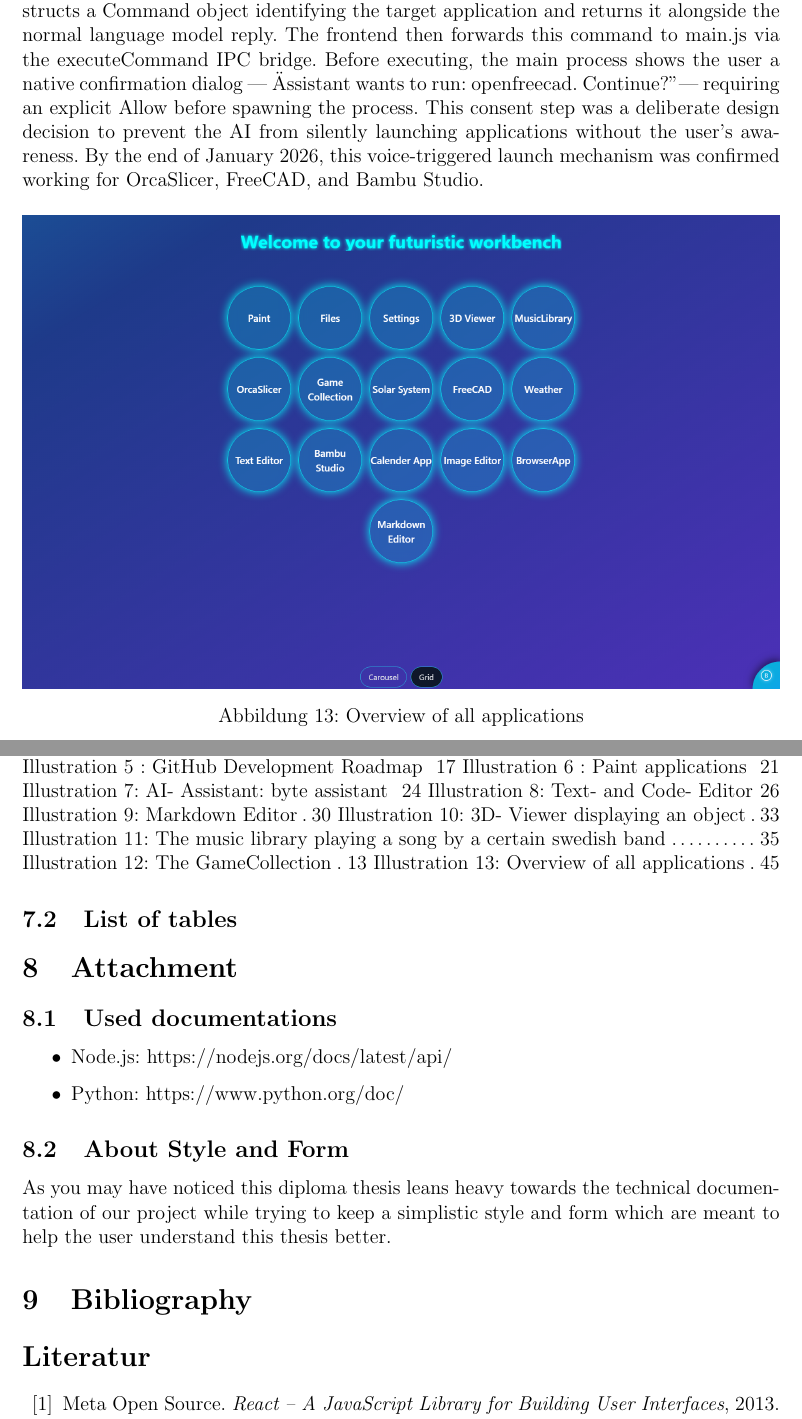
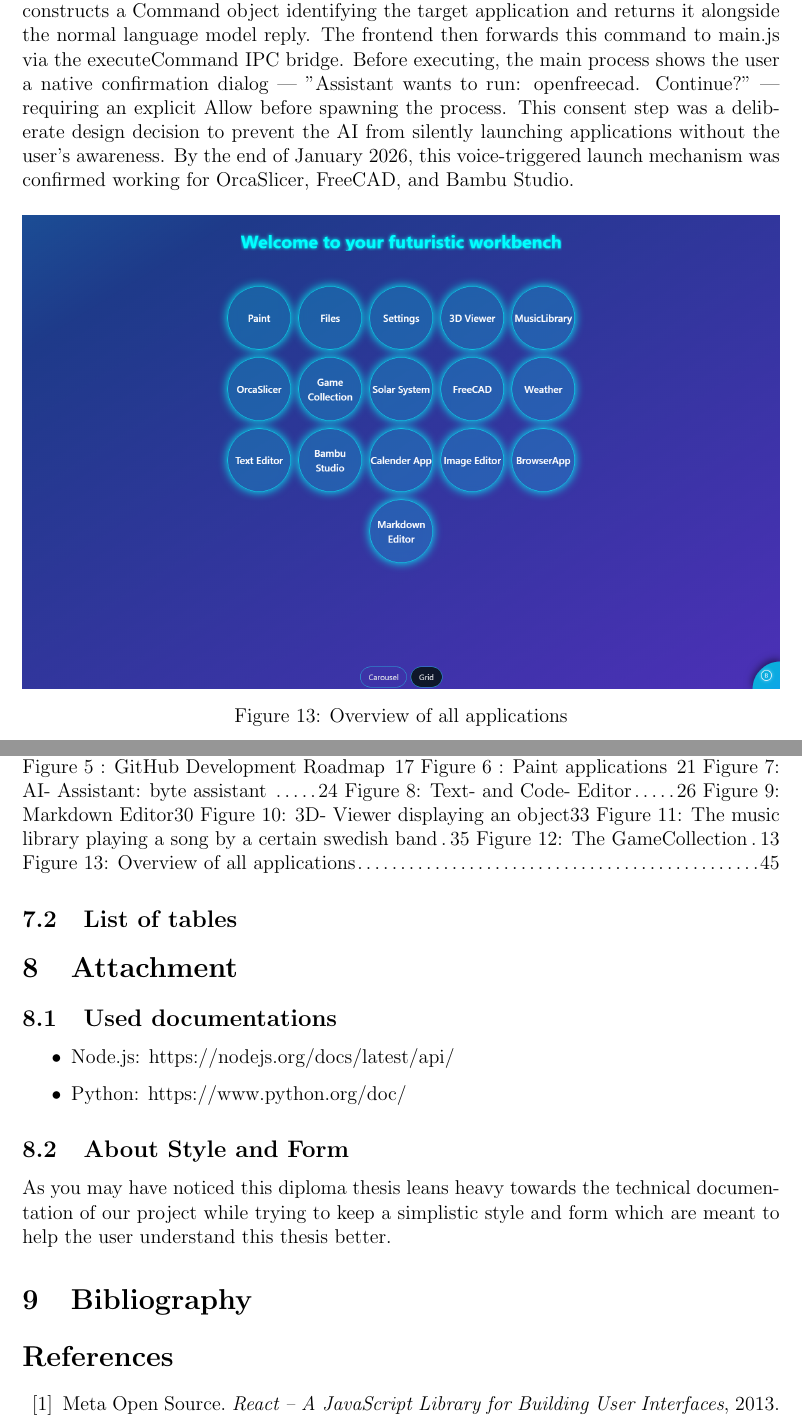
Before and after one commit to noamjam/HolomatUI_Prototype, a LaTeX thesis (Diploma_Thesis_InteractiveWorkbench/main.tex): two parts of pages 44 and 53 of 56, joined at a grey line, cut so that both start at the same text. Compiled offline with pdfLaTeX.

Commit message:
Content added- 26.03.2026

```diff
--- a/Diploma_Thesis_InteractiveWorkbench/main.tex
+++ b/Diploma_Thesis_InteractiveWorkbench/main.tex
@@ -1,6 +1,5 @@
 \documentclass[a4paper,12pt]{article}
 \usepackage[utf8]{inputenc}
-\usepackage[ngerman]{babel}
 \usepackage{geometry}
 \geometry{
   left=2.5cm,
@@ -19,6 +18,7 @@
 \usepackage{parskip}
 \usepackage{enumitem}
 \usepackage{float}
+\usepackage[english]{babel}
 \usepackage{caption}
 \renewcommand{\figurename}{Illustration}
 
@@ -787,9 +784,0 @@
-Illustration 5 : GitHub Development Roadmap \dotfill17
-Illustration 6 : Paint applications \dotfill21
-Illustration 7: AI- Assistant: byte assistant \dotfill24
-Illustration 8: Text- and Code- Editor\dotfill26
-Illustration 9: Markdown Editor\dotfill30
-Illustration 10: 3D- Viewer displaying an object\dotfill33
-Illustration 11: The music library playing a song by a certain swedish band\dotfill35
-Illustration 12: The GameCollection\dotfill13
-Illustration 13: Overview of all applications\dotfill45
@@ -796,3 +789,12 @@
+Figure 5 : GitHub Development Roadmap \dotfill17
+Figure 6 : Paint applications \dotfill21
+Figure 7: AI- Assistant: byte assistant \dotfill24
+Figure 8: Text- and Code- Editor\dotfill26
+Figure 9: Markdown Editor\dotfill30
+Figure 10: 3D- Viewer displaying an object\dotfill33
+Figure 11: The music library playing a song by a certain swedish band\dotfill35
+Figure 12: The GameCollection\dotfill13
+Figure 13: Overview of all applications\dotfill45
 
 
 \subsection{List of tables}
```
Also changed, not shown: Diploma_Thesis_InteractiveWorkbench/main.tex (12 more changed lines).
